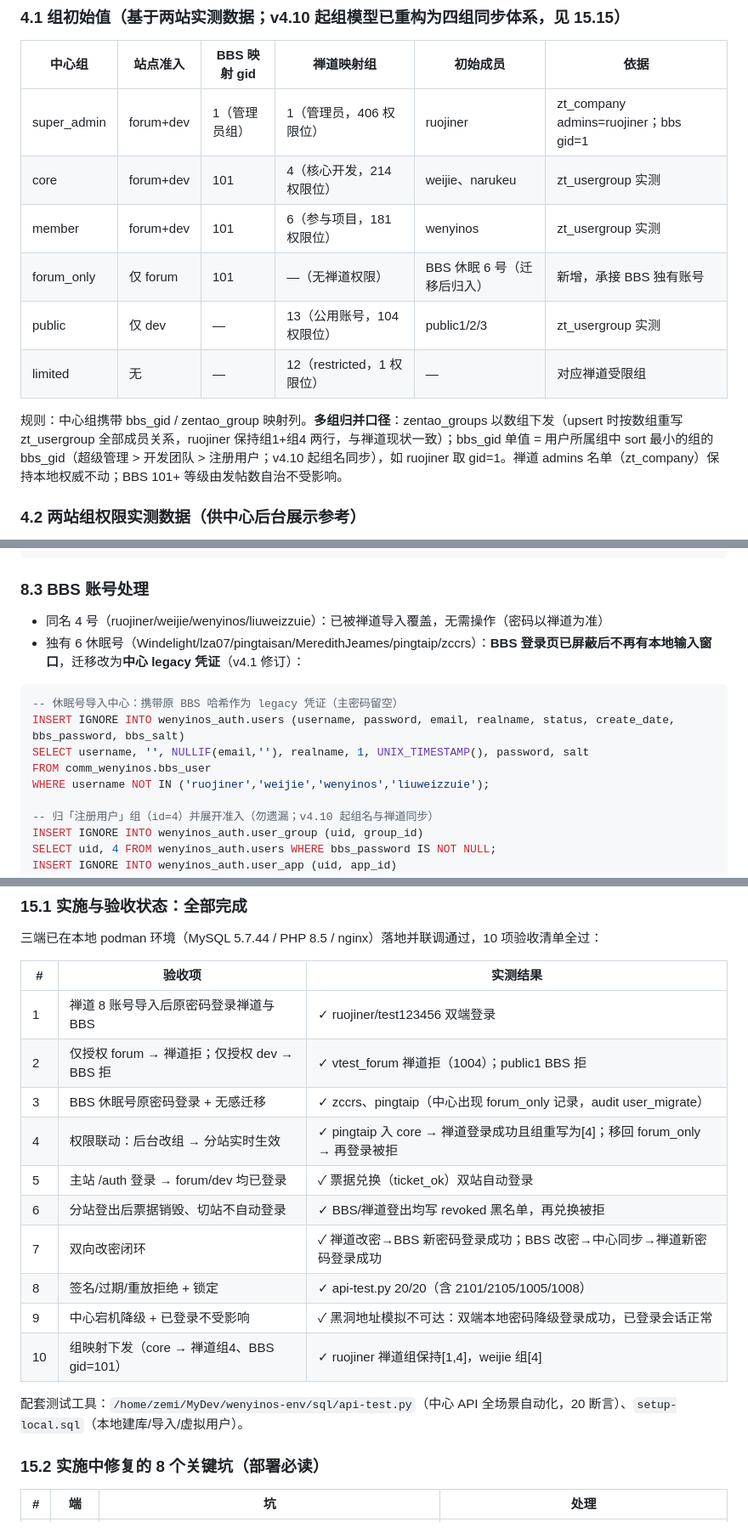
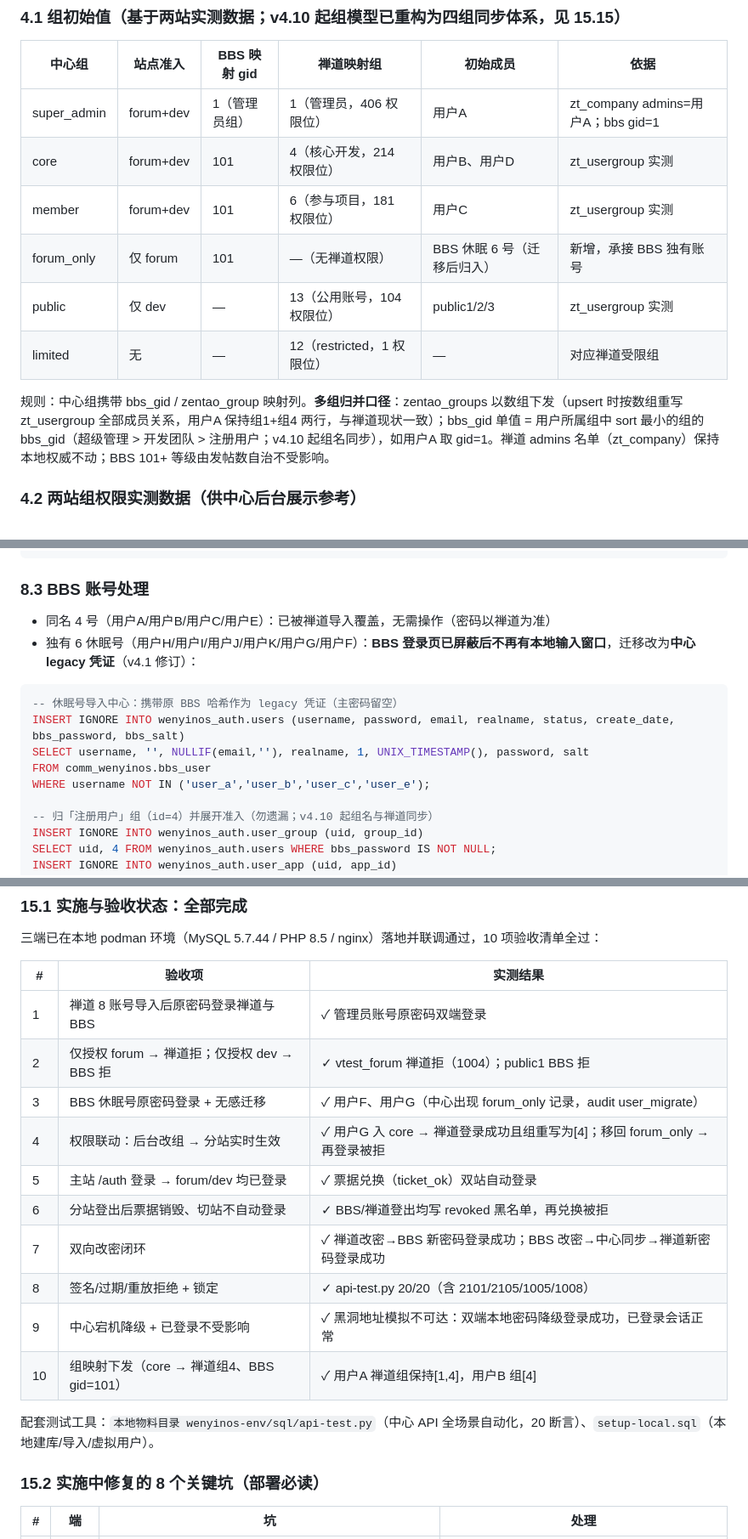
Before and after one commit to WenYin-Community/wenyin-community.github.io, a Markdown page: auth/BBS-禅道SSO集中认证方案.md, 3 parts joined by grey strips. Shown at 85% size. Drawn GitHub-style.

````diff
--- a/auth/BBS-禅道SSO集中认证方案.md
+++ b/auth/BBS-禅道SSO集中认证方案.md
@@ -194,14 +195,14 @@ INSERT INTO groups (id, name, apps, bbs_gid, zentao_group, sort, remark) VALUES
 
 | 中心组 | 站点准入 | BBS 映射 gid | 禅道映射组 | 初始成员 | 依据 |
 |---|---|---|---|---|---|
-| super_admin | forum+dev | 1（管理员组） | 1（管理员，406 权限位） | ruojiner | zt_company admins=ruojiner；bbs gid=1 |
-| core | forum+dev | 101 | 4（核心开发，214 权限位） | weijie、narukeu | zt_usergroup 实测 |
-| member | forum+dev | 101 | 6（参与项目，181 权限位） | wenyinos | zt_usergroup 实测 |
+| super_admin | forum+dev | 1（管理员组） | 1（管理员，406 权限位） | 用户A | zt_company admins=用户A；bbs gid=1 |
+| core | forum+dev | 101 | 4（核心开发，214 权限位） | 用户B、用户D | zt_usergroup 实测 |
+| member | forum+dev | 101 | 6（参与项目，181 权限位） | 用户C | zt_usergroup 实测 |
 | forum_only | 仅 forum | 101 | —（无禅道权限） | BBS 休眠 6 号（迁移后归入） | 新增，承接 BBS 独有账号 |
 | public | 仅 dev | — | 13（公用账号，104 权限位） | public1/2/3 | zt_usergroup 实测 |
 | limited | 无 | — | 12（restricted，1 权限位） | — | 对应禅道受限组 |
 
-规则：中心组携带 bbs_gid / zentao_group 映射列。**多组归并口径**：zentao_groups 以数组下发（upsert 时按数组重写 zt_usergroup 全部成员关系，ruojiner 保持组1+组4 两行，与禅道现状一致）；bbs_gid 单值 = 用户所属组中 sort 最小的组的 bbs_gid（超级管理 > 开发团队 > 注册用户；v4.10 起组名同步），如 ruojiner 取 gid=1。禅道 admins 名单（zt_company）保持本地权威不动；BBS 101+ 等级由发帖数自治不受影响。
+规则：中心组携带 bbs_gid / zentao_group 映射列。**多组归并口径**：zentao_groups 以数组下发（upsert 时按数组重写 zt_usergroup 全部成员关系，用户A 保持组1+组4 两行，与禅道现状一致）；bbs_gid 单值 = 用户所属组中 sort 最小的组的 bbs_gid（超级管理 > 开发团队 > 注册用户；v4.10 起组名同步），如用户A 取 gid=1。禅道 admins 名单（zt_company）保持本地权威不动；BBS 101+ 等级由发帖数自治不受影响。
 
 ### 4.2 两站组权限实测数据（供中心后台展示参考）
 
@@ -335,15 +336,15 @@ JOIN wenyinos_auth.users u ON u.username = g.account;
 
 ### 8.3 BBS 账号处理
 
-- 同名 4 号（ruojiner/weijie/wenyinos/liuweizzuie）：已被禅道导入覆盖，无需操作（密码以禅道为准）
-- 独有 6 休眠号（Windelight/lza07/pingtaisan/MeredithJeames/pingtaip/zccrs）：**BBS 登录页已屏蔽后不再有本地输入窗口**，迁移改为**中心 legacy 凭证**（v4.1 修订）：
+- 同名 4 号（用户A/用户B/用户C/用户E）：已被禅道导入覆盖，无需操作（密码以禅道为准）
+- 独有 6 休眠号（用户H/用户I/用户J/用户K/用户G/用户F）：**BBS 登录页已屏蔽后不再有本地输入窗口**，迁移改为**中心 legacy 凭证**（v4.1 修订）：
 
 ```sql
 -- 休眠号导入中心：携带原 BBS 哈希作为 legacy 凭证（主密码留空）
 INSERT IGNORE INTO wenyinos_auth.users (username, password, email, realname, status, create_date, bbs_password, bbs_salt)
 SELECT username, '', NULLIF(email,''), realname, 1, UNIX_TIMESTAMP(), password, salt
 FROM comm_wenyinos.bbs_user
-WHERE username NOT IN ('ruojiner','weijie','wenyinos','liuweizzuie');
+WHERE username NOT IN ('user_a','user_b','user_c','user_e');
 
 -- 归「注册用户」组（id=4）并展开准入（勿遗漏；v4.10 起组名与禅道同步）
 INSERT IGNORE INTO wenyinos_auth.user_group (uid, group_id)
@@ -448,18 +449,18 @@ v4 附带优化：移除 ruojiner admin 白名单（密码跟随中心，防脱
 
 | # | 验收项 | 实测结果 |
 |---|---|---|
-| 1 | 禅道 8 账号导入后原密码登录禅道与 BBS | ✓ ruojiner/test123456 双端登录 |
+| 1 | 禅道 8 账号导入后原密码登录禅道与 BBS | ✓ 管理员账号原密码双端登录 |
 | 2 | 仅授权 forum → 禅道拒；仅授权 dev → BBS 拒 | ✓ vtest_forum 禅道拒（1004）；public1 BBS 拒 |
-| 3 | BBS 休眠号原密码登录 + 无感迁移 | ✓ zccrs、pingtaip（中心出现 forum_only 记录，audit user_migrate） |
-| 4 | 权限联动：后台改组 → 分站实时生效 | ✓ pingtaip 入 core → 禅道登录成功且组重写为[4]；移回 forum_only → 再登录被拒 |
+| 3 | BBS 休眠号原密码登录 + 无感迁移 | ✓ 用户F、用户G（中心出现 forum_only 记录，audit user_migrate） |
+| 4 | 权限联动：后台改组 → 分站实时生效 | ✓ 用户G 入 core → 禅道登录成功且组重写为[4]；移回 forum_only → 再登录被拒 |
 | 5 | 主站 /auth 登录 → forum/dev 均已登录 | ✓ 票据兑换（ticket_ok）双站自动登录 |
 | 6 | 分站登出后票据销毁、切站不自动登录 | ✓ BBS/禅道登出均写 revoked 黑名单，再兑换被拒 |
 | 7 | 双向改密闭环 | ✓ 禅道改密→BBS 新密码登录成功；BBS 改密→中心同步→禅道新密码登录成功 |
 | 8 | 签名/过期/重放拒绝 + 锁定 | ✓ api-test.py 20/20（含 2101/2105/1005/1008） |
 | 9 | 中心宕机降级 + 已登录不受影响 | ✓ 黑洞地址模拟不可达：双端本地密码降级登录成功，已登录会话正常 |
-| 10 | 组映射下发（core → 禅道组4、BBS gid=101） | ✓ ruojiner 禅道组保持[1,4]，weijie 组[4] |
+| 10 | 组映射下发（core → 禅道组4、BBS gid=101） | ✓ 用户A 禅道组保持[1,4]，用户B 组[4] |
 
-配套测试工具：`/home/zemi/MyDev/wenyinos-env/sql/api-test.py`（中心 API 全场景自动化，20 断言）、`setup-local.sql`（本地建库/导入/虚拟用户）。
+配套测试工具：`本地物料目录 wenyinos-env/sql/api-test.py`（中心 API 全场景自动化，20 断言）、`setup-local.sql`（本地建库/导入/虚拟用户）。
 
 ### 15.2 实施中修复的 8 个关键坑（部署必读）
 
````
Also changed, not shown: other parts of auth/BBS-禅道SSO集中认证方案.md (+29 -28 lines).
